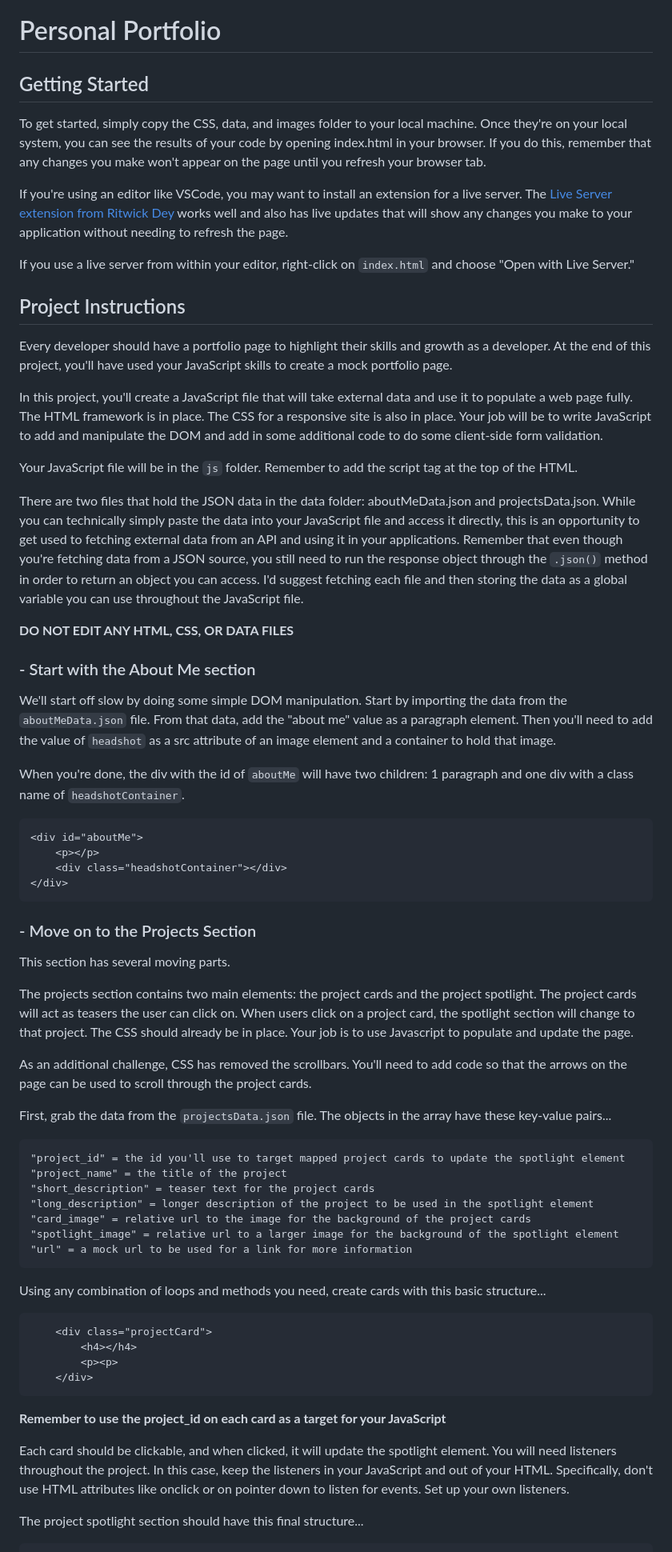
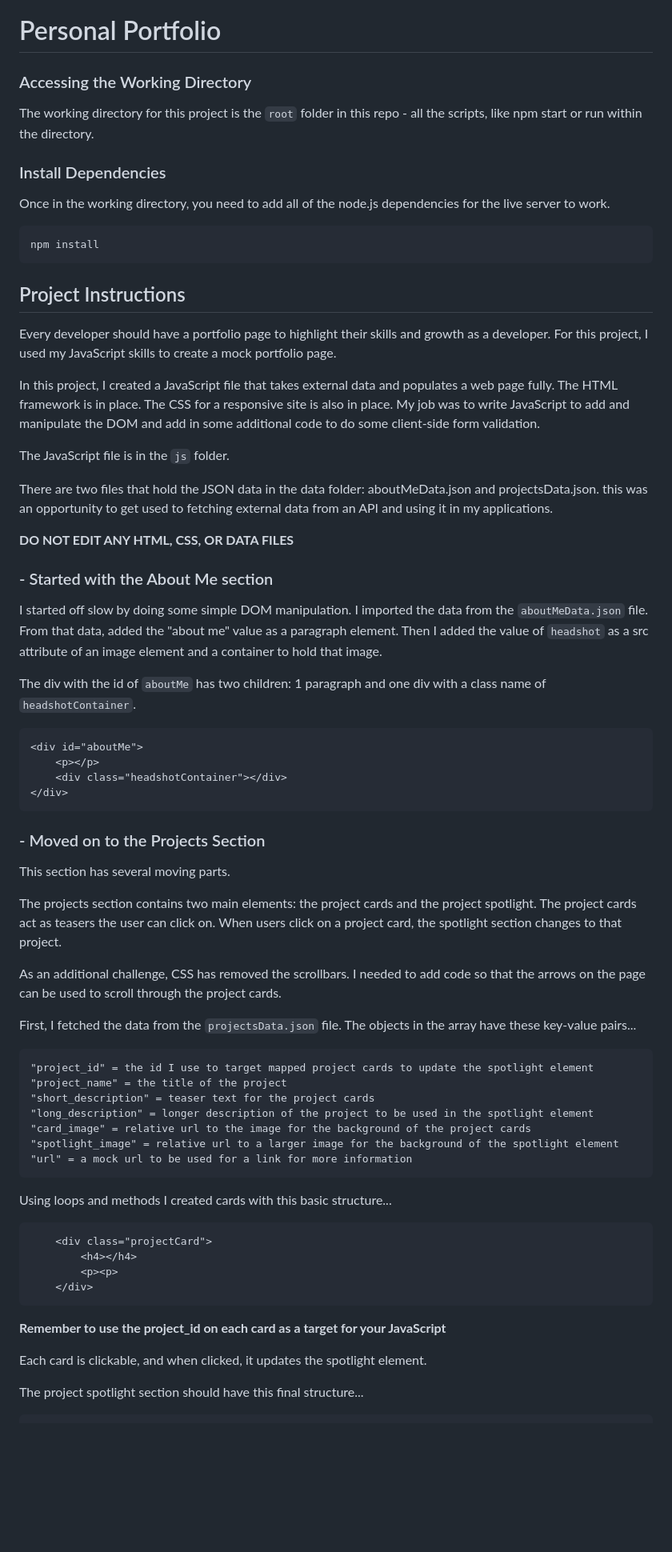
Before and after one commit to creatiko/udacity-personal-portfolio, a Markdown page: README.md, the part around one of its changes. Shown at 80% size. Rendered like a GitHub page; blank space fills up the shorter version.

Commit message:
Feat: updated readme.md

````diff
--- a/README.md
+++ b/README.md
@@ -1,30 +1,34 @@
 # Personal Portfolio
 
-## Getting Started
+### Accessing the Working Directory
 
-To get started, simply copy the CSS, data, and images folder to your local machine.  Once they're on your local system, you can see the results of your code by opening index.html in your browser. If you do this, remember that any changes you make won't appear on the page until you refresh your browser tab.
+The working directory for this project is the `root` folder in this repo - all the scripts, like npm start or run within the directory.
 
-If you're using an editor like VSCode, you may want to install an extension for a live server. The [Live Server extension from Ritwick Dey](https://marketplace.visualstudio.com/items?itemName=ritwickdey.LiveServer) works well and also has live updates that will show any changes you make to your application without needing to refresh the page.
+### Install Dependencies
 
-If you use a live server from within your editor, right-click on `index.html` and choose "Open with Live Server."
+Once in the working directory, you need to add all of the node.js dependencies for the live server to work.
+
+```bash
+npm install
+```
 
 ## Project Instructions
 
-Every developer should have a portfolio page to highlight their skills and growth as a developer. At the end of this project, you'll have used your JavaScript skills to create a mock portfolio page.
+Every developer should have a portfolio page to highlight their skills and growth as a developer. For this project, I used my JavaScript skills to create a mock portfolio page.
 
-In this project, you'll create a JavaScript file that will take external data and use it to populate a web page fully. The HTML framework is in place. The CSS for a responsive site is also in place. Your job will be to write JavaScript to add and manipulate the DOM and add in some additional code to do some client-side form validation.
+In this project, I created a JavaScript file that takes external data and populates a web page fully. The HTML framework is in place. The CSS for a responsive site is also in place. My job was to write JavaScript to add and manipulate the DOM and add in some additional code to do some client-side form validation.
 
-Your JavaScript file will be in the `js` folder. Remember to add the script tag at the top of the HTML.
+The JavaScript file is in the `js` folder.
 
-There are two files that hold the JSON data in the data folder: aboutMeData.json and projectsData.json. While you can technically simply paste the data into your JavaScript file and access it directly, this is an opportunity to get used to fetching external data from an API and using it in your applications. Remember that even though you're fetching data from a JSON source, you still need to run the response object through the `.json()` method in order to return an object you can access. I'd suggest fetching each file and then storing the data as a global variable you can use throughout the JavaScript file.
+There are two files that hold the JSON data in the data folder: aboutMeData.json and projectsData.json. this was an opportunity to get used to fetching external data from an API and using it in my applications.
 
 **DO NOT EDIT ANY HTML, CSS, OR DATA FILES**
 
-### - Start with the About Me section
+### - Started with the About Me section
 
-We'll start off slow by doing some simple DOM manipulation. Start by importing the data from the `aboutMeData.json` file. From that data, add the "about me" value as a paragraph element. Then you'll need to add the value of `headshot` as a src attribute of an image element and a container to hold that image.
+I started off slow by doing some simple DOM manipulation. I imported the data from the `aboutMeData.json` file. From that data, added the "about me" value as a paragraph element. Then I added the value of `headshot` as a src attribute of an image element and a container to hold that image.
 
-When you're done, the div with the id of `aboutMe` will have two children: 1 paragraph and one div with a class name of `headshotContainer`.
+The div with the id of `aboutMe` has two children: 1 paragraph and one div with a class name of `headshotContainer`.
 
 ```
 <div id="aboutMe">
@@ -33,17 +37,17 @@ When you're done, the div with the id of `aboutMe` will have two children: 1 par
 </div>
 ```
 
-### - Move on to the Projects Section
+### - Moved on to the Projects Section
 
 This section has several moving parts.
 
-The projects section contains two main elements: the project cards and the project spotlight. The project cards will act as teasers the user can click on. When users click on a project card, the spotlight section will change to that project. The CSS should already be in place. Your job is to use Javascript to populate and update the page.
+The projects section contains two main elements: the project cards and the project spotlight. The project cards act as teasers the user can click on. When users click on a project card, the spotlight section changes to that project.
 
-As an additional challenge, CSS has removed the scrollbars. You'll need to add code so that the arrows on the page can be used to scroll through the project cards.
+As an additional challenge, CSS has removed the scrollbars. I needed to add code so that the arrows on the page can be used to scroll through the project cards.
 
-First, grab the data from the `projectsData.json` file. The objects in the array have these key-value pairs...
+First, I fetched the data from the `projectsData.json` file. The objects in the array have these key-value pairs...
 
-    "project_id" = the id you'll use to target mapped project cards to update the spotlight element
+    "project_id" = the id I use to target mapped project cards to update the spotlight element
     "project_name" = the title of the project
     "short_description" = teaser text for the project cards
     "long_description" = longer description of the project to be used in the spotlight element
@@ -51,7 +55,7 @@ First, grab the data from the `projectsData.json` file. The objects in the array
     "spotlight_image" = relative url to a larger image for the background of the spotlight element
     "url" = a mock url to be used for a link for more information
 
-Using any combination of loops and methods you need, create cards with this basic structure...
+Using loops and methods I created cards with this basic structure...
 
 ```
     <div class="projectCard">
@@ -59,8 +63,9 @@ Using any combination of loops and methods you need, create cards with this basi
         <p><p>
     </div>
 ```
+
 **Remember to use the project_id on each card as a target for your JavaScript**
 
-Each card should be clickable, and when clicked, it will update the spotlight element. You will need listeners throughout the project. In this case, keep the listeners in your JavaScript and out of your HTML. Specifically, don't use HTML attributes like onclick or on pointer down to listen for events. Set up your own listeners.
+Each card is clickable, and when clicked, it updates the spotlight element.
 
 The project spotlight section should have this final structure...
````
Also changed, not shown: other parts of README.md (+10 -13 lines).
